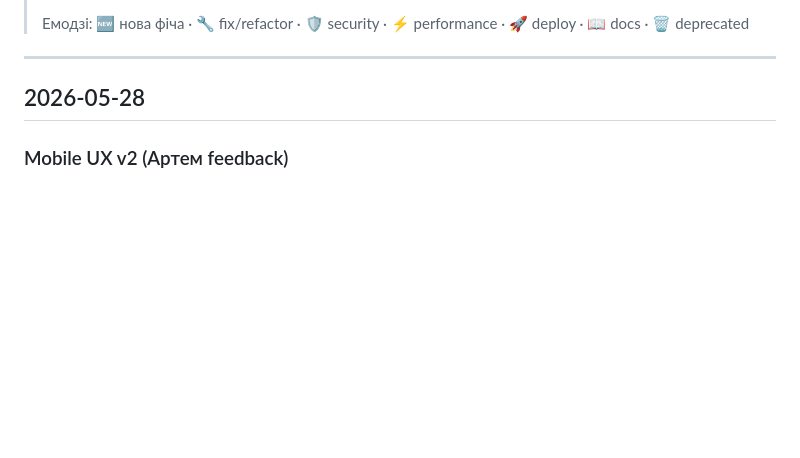
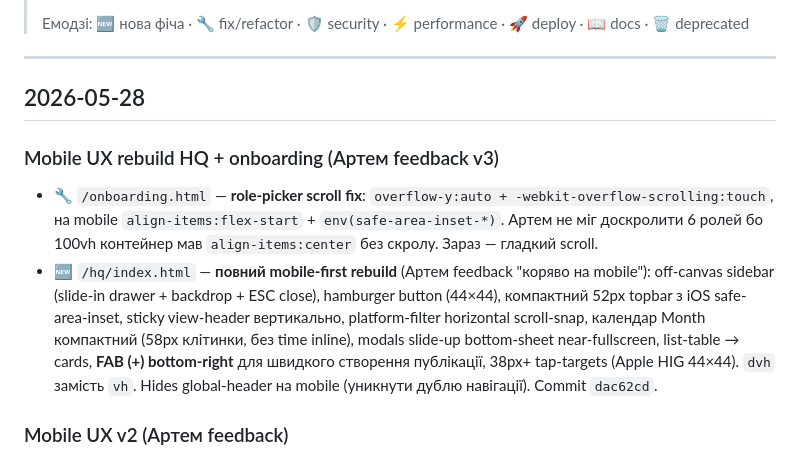
Before and after one commit to dreamcarua/dreamcar-team, a Markdown page: onboarding/CHANGELOG.md, the part around the change. Rendered like a GitHub page; blank space fills up the shorter version.

Commit message:
docs(changelog): HQ mobile rebuild + onboarding role-picker scroll

```diff
--- a/onboarding/CHANGELOG.md
+++ b/onboarding/CHANGELOG.md
@@ -9,6 +9,10 @@
 ---
 
 ## 2026-05-28
+
+### Mobile UX rebuild HQ + onboarding (Артем feedback v3)
+- 🔧 `/onboarding.html` — **role-picker scroll fix**: `overflow-y:auto + -webkit-overflow-scrolling:touch`, на mobile `align-items:flex-start` + `env(safe-area-inset-*)`. Артем не міг доскролити 6 ролей бо 100vh контейнер мав `align-items:center` без скролу. Зараз — гладкий scroll.
+- 🆕 `/hq/index.html` — **повний mobile-first rebuild** (Артем feedback "коряво на mobile"): off-canvas sidebar (slide-in drawer + backdrop + ESC close), hamburger button (44×44), компактний 52px topbar з iOS safe-area-inset, sticky view-header вертикально, platform-filter horizontal scroll-snap, календар Month компактний (58px клітинки, без time inline), modals slide-up bottom-sheet near-fullscreen, list-table → cards, **FAB (+) bottom-right** для швидкого створення публікації, 38px+ tap-targets (Apple HIG 44×44). `dvh` замість `vh`. Hides global-header на mobile (уникнути дублю навігації). Commit `dac62cd`.
 
 ### Mobile UX v2 (Артем feedback)
 - 🔧 `/onboarding.html` — fix mobile layout: `.main` override `margin-left:0 + width:100% + max-width:100% + box-sizing:border-box` у `@media (max-width:900px)`. До цього desktop CSS (`margin-left:260px; width:calc(100% - 260px)`) залишався активний → контент тиснувся у вузьку колонку справа. Тепер на телефоні займає повну ширину viewport. Sidebar — overlay через hamburger. Commit `dea24c5`.
```
